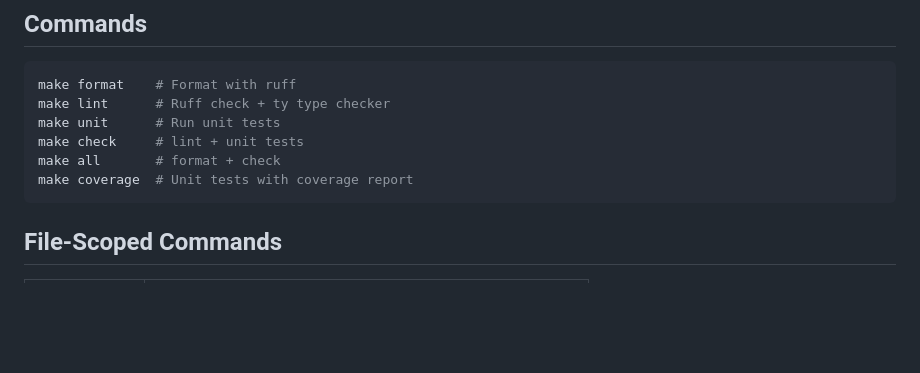
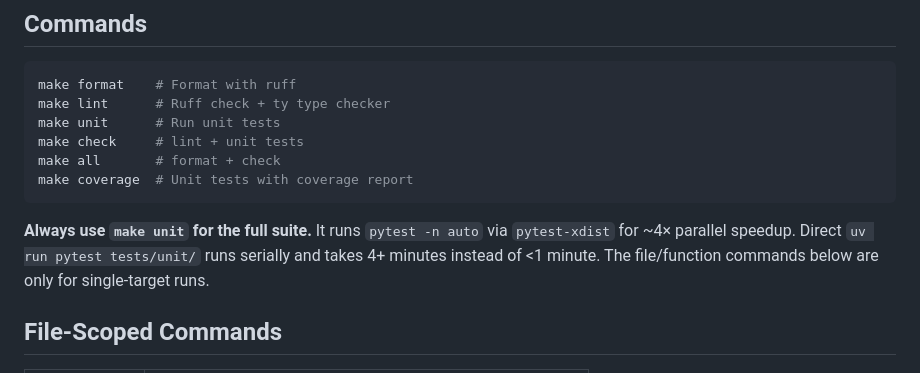
Before and after one commit to tonyandrewmeyer/cantrip, a Markdown page: AGENTS.md, the part around the change. Rendered like a GitHub page; blank space fills up the shorter version.

Commit message:
docs(agents): note that `make unit` is required for parallel test execution
Direct `uv run pytest tests/unit/` runs the suite serially and
takes ~4× longer than `make unit`, which threads `pytest-xdist
-n auto` through.  Calling this out so contributors (and Claude
sessions) don't quietly burn 3 extra minutes per run.

Co-Authored-By: Claude Opus 4.7 (1M context) <noreply@anthropic.com>

````diff
--- a/AGENTS.md
+++ b/AGENTS.md
@@ -24,6 +24,8 @@ make check     # lint + unit tests
 make all       # format + check
 make coverage  # Unit tests with coverage report
 ```
+
+**Always use `make unit` for the full suite.** It runs `pytest -n auto` via `pytest-xdist` for ~4× parallel speedup. Direct `uv run pytest tests/unit/` runs serially and takes 4+ minutes instead of <1 minute. The file/function commands below are only for single-target runs.
 
 ## File-Scoped Commands
 
````
